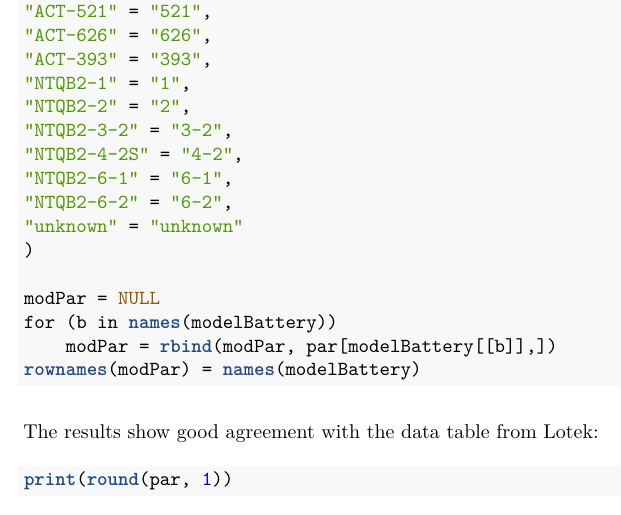
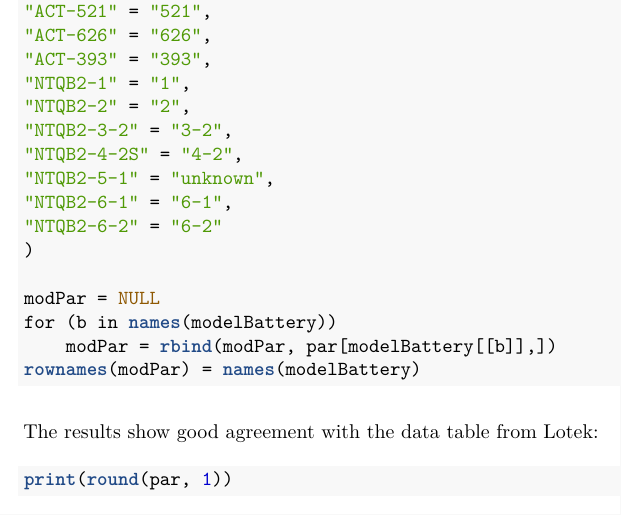
Before and after one commit to MotusWTS/motusServer, an R Markdown document (inst/doc/modelLotekTagLifeSpan.Rmd): part of page 3 of 4, cut so that both start at the same text. The pictures show the output file inst/doc/modelLotekTagLifeSpan.pdf that the author committed with the source.

Commit message:
add model "NTQB2-5-1" with battery "unknown"
This corrects the fix for #416.

See problem report in MotusDev/Motus-TO-DO#333

```diff
--- a/inst/doc/modelLotekTagLifeSpan.Rmd
+++ b/inst/doc/modelLotekTagLifeSpan.Rmd
@@ -149,6 +150,5 @@ modelBattery = list(
 "NTQB2-6-1" = "6-1",
-"NTQB2-6-2" = "6-2",
-"unknown" = "unknown"
+"NTQB2-6-2" = "6-2"
 )
 
 modPar = NULL
```
Also changed, not shown: inst/doc/modelLotekTagLifeSpan.pdf, inst/doc/modelLotekTagLifeSpan.rda, inst/doc/modelLotekTagLifeSpan.Rmd (1 more changed lines).
